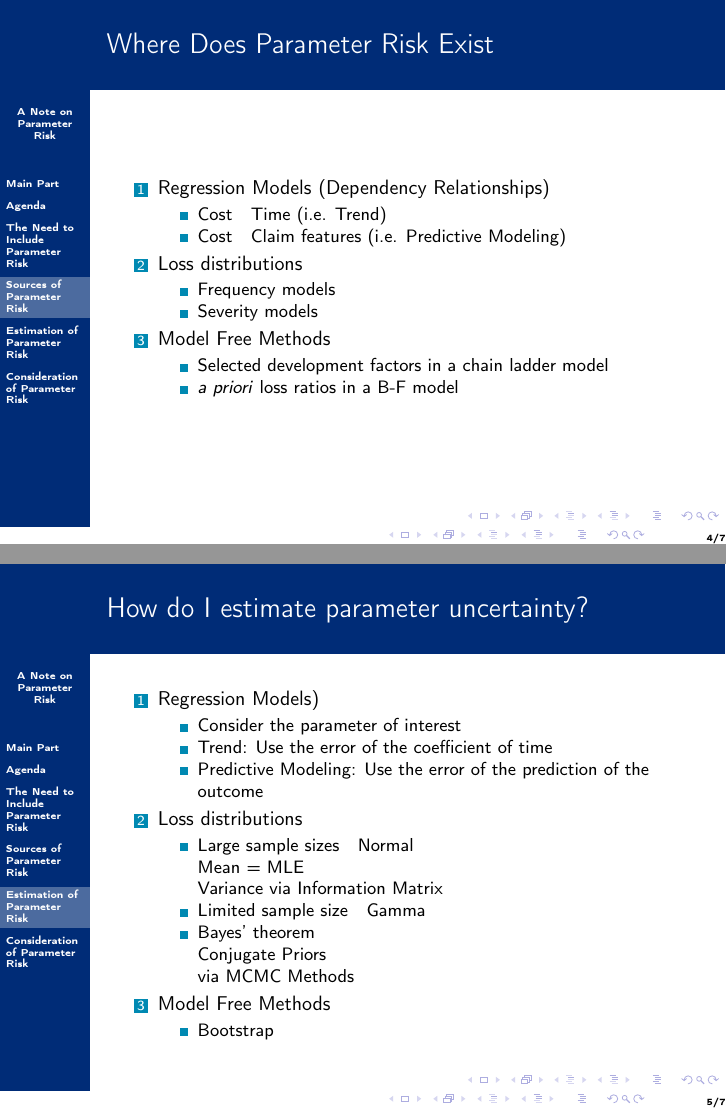
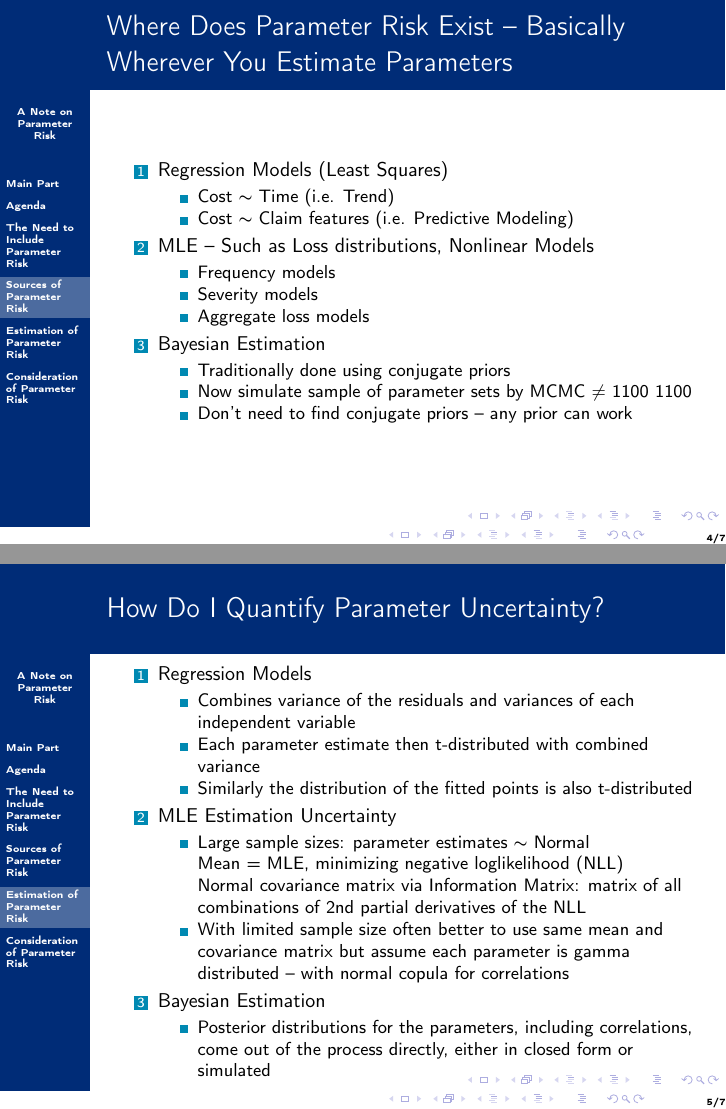
Before and after one commit to rajesh06/casmtg2016, LaTeX slides (parameter_risk.tex): pages 11 and 14 of 18, joined at a grey line. Compiled offline with pdfLaTeX.

Commit message:
Gary's final

```diff
--- a/parameter_risk.tex
+++ b/parameter_risk.tex
@@ -46,7 +46,7 @@
 
 \title{A Note on Parameter Risk}
 \subtitle{Gary Venter \& \\
-	Rajesh Sahasrabuddhe, \textit{in absentia})}
+	Rajesh Sahasrabuddhe \textit{(in absentia})}
 \date{
 	CAS Annual Meeting 2016\\
 	Session Code:P-5\\
@@ -71,7 +71,7 @@
 \begin{itemize}
 	\item<1-> Why is parameter risk important?
 	\item<2-> Where does parameter risk exist?
-	\item<3-> How do I estimate parameter uncertainty?
+	\item<3-> How do I quantify parameter uncertainty?
 	\item<4-> How can parameter risk be included in actuarial models?
 \end{itemize}
 \end{frame}
@@ -81,4 +81,3 @@
 \section{The Need to Include Parameter Risk}
 \begin{frame}{Why is Parameter Risk Important?}
 	\begin{enumerate}
-		\item<1-> Systematic risk
@@ -93,22 +93,24 @@
 
 %-----------------------------------------------------------------------------------------------------------------------
 \section{Sources of Parameter Risk}
-\begin{frame}{Where Does Parameter Risk Exist}
+\begin{frame}{Where Does Parameter Risk Exist --  Basically Wherever You Estimate Parameters}
 	\begin{enumerate}
-		\item<1-> Regression Models (Dependency Relationships)
+		\item<1-> Regression Models (Least Squares)
 			\begin{itemize}
-				\item<1-> Cost ~ Time (i.e. Trend)
-				\item<1-> Cost ~ Claim features (i.e. Predictive Modeling)
+				\item<1-> Cost $\thicksim$ Time (i.e. Trend)
+				\item<1-> Cost $\thicksim$ Claim features (i.e. Predictive Modeling)
 			\end{itemize}
-		\item<2-> Loss distributions
+		\item<2-> MLE -- Such as Loss distributions, Nonlinear Models
 			\begin{itemize}
 				\item<2-> Frequency models
 				\item<2-> Severity models
+				\item<2-> Aggregate loss models
 			\end{itemize}
-		\item<3-> Model Free Methods
+		\item<3-> Bayesian Estimation
 		\begin{itemize}
-			\item<2-> Selected development factors in a chain ladder model
-			\item<2-> \textit{a priori} loss ratios in a B-F model
+			\item<2-> Traditionally done using conjugate priors
+			\item<2-> Now simulate sample of parameter sets by MCMC $\ne$ 1100 1100
+			\item<2-> Don't need to find conjugate priors -- any prior can work
 		\end{itemize}
 	\end{enumerate}
 \end{frame}
@@ -116,27 +118,24 @@
 
 %-----------------------------------------------------------------------------------------------------------------------
 \section{Estimation of Parameter Risk}
-\begin{frame}{How do I estimate parameter uncertainty?}
+\begin{frame}{How Do I Quantify Parameter Uncertainty?}
 	\begin{enumerate}
-		\item<1-> Regression Models)
+		\item<1-> Regression Models
 		\begin{itemize}
-			\item<1-> Consider the parameter of interest
-			\item<1-> Trend: Use the error of the coefficient of time
-			\item<1-> Predictive Modeling: Use the error of the prediction of the outcome
+			\item<1-> Combines variance of the residuals and variances of each independent variable
+			\item<1-> Each parameter estimate then t-distributed with combined variance
+			\item<1-> Similarly the distribution of the fitted points is also t-distributed
 		\end{itemize}
 
-		\item<2-> Loss distributions
+		\item<2-> MLE Estimation Uncertainty
 		\begin{itemize}
-			\item<2-> Large sample sizes ~ Normal\\
-				Mean = MLE\\
-				Variance via Information Matrix
-			\item<2-> Limited sample size ~ Gamma
-			\item<2-> Bayes' theorem\\
-				Conjugate Priors\\
-				via MCMC Methods
+			\item<2-> Large sample sizes: parameter estimates $\thicksim$ Normal\\
+				Mean = MLE, minimizing negative loglikelihood (NLL)\\
+				Normal covariance matrix via Information Matrix: matrix of all combinations of 2nd partial derivatives of the NLL
+			\item<2-> With limited sample size often better to use same mean and covariance matrix but assume each parameter is gamma distributed -- with normal copula for correlations
 		\end{itemize}
 
-		\item<3-> Model Free Methods
-		\begin{itemize}
-			\item<3-> Bootstrap
+			\item<3-> Bayesian Estimation
+					\begin{itemize}
+			\item<3-> Posterior distributions for the parameters, including correlations, come out of the process directly, either in closed form or simulated
 		\end{itemize}
```
Also changed, not shown: parameter_risk.tex (12 more changed lines).
